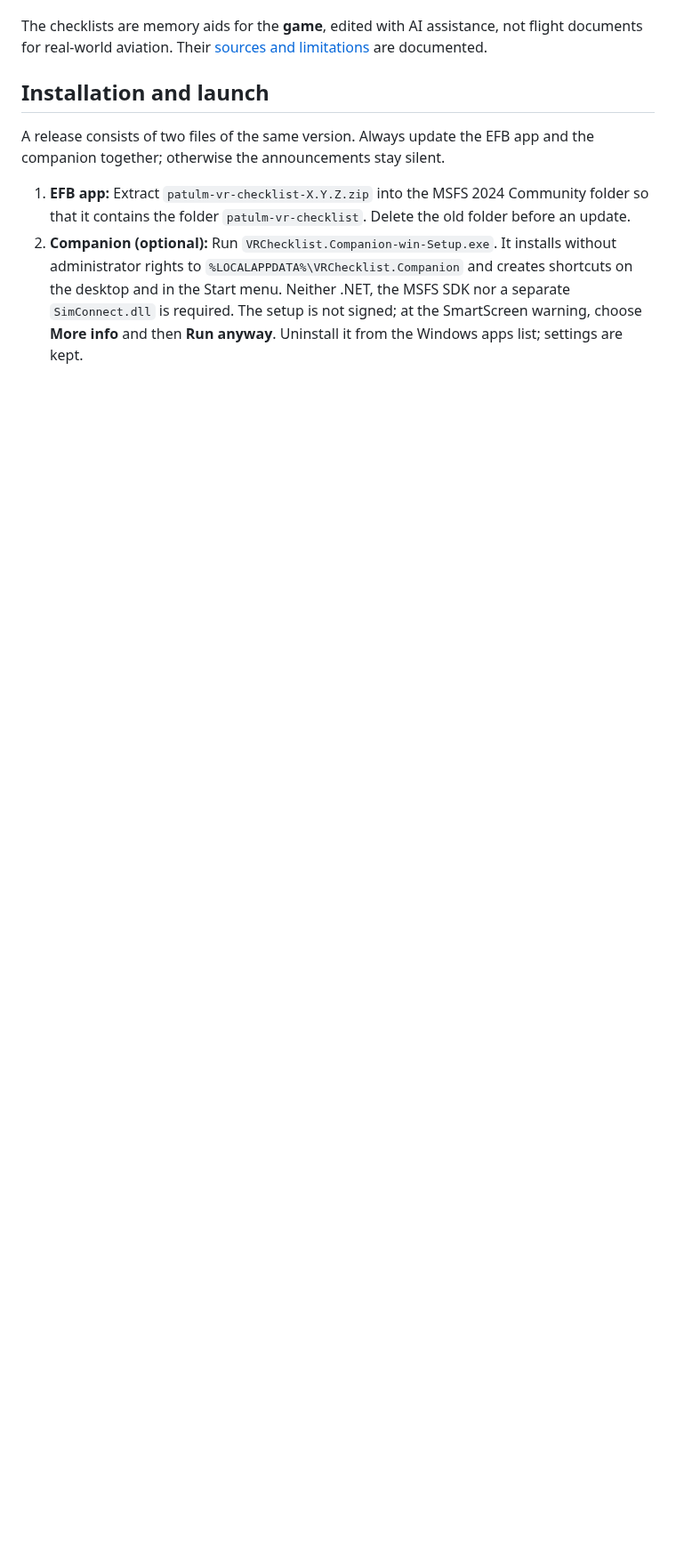
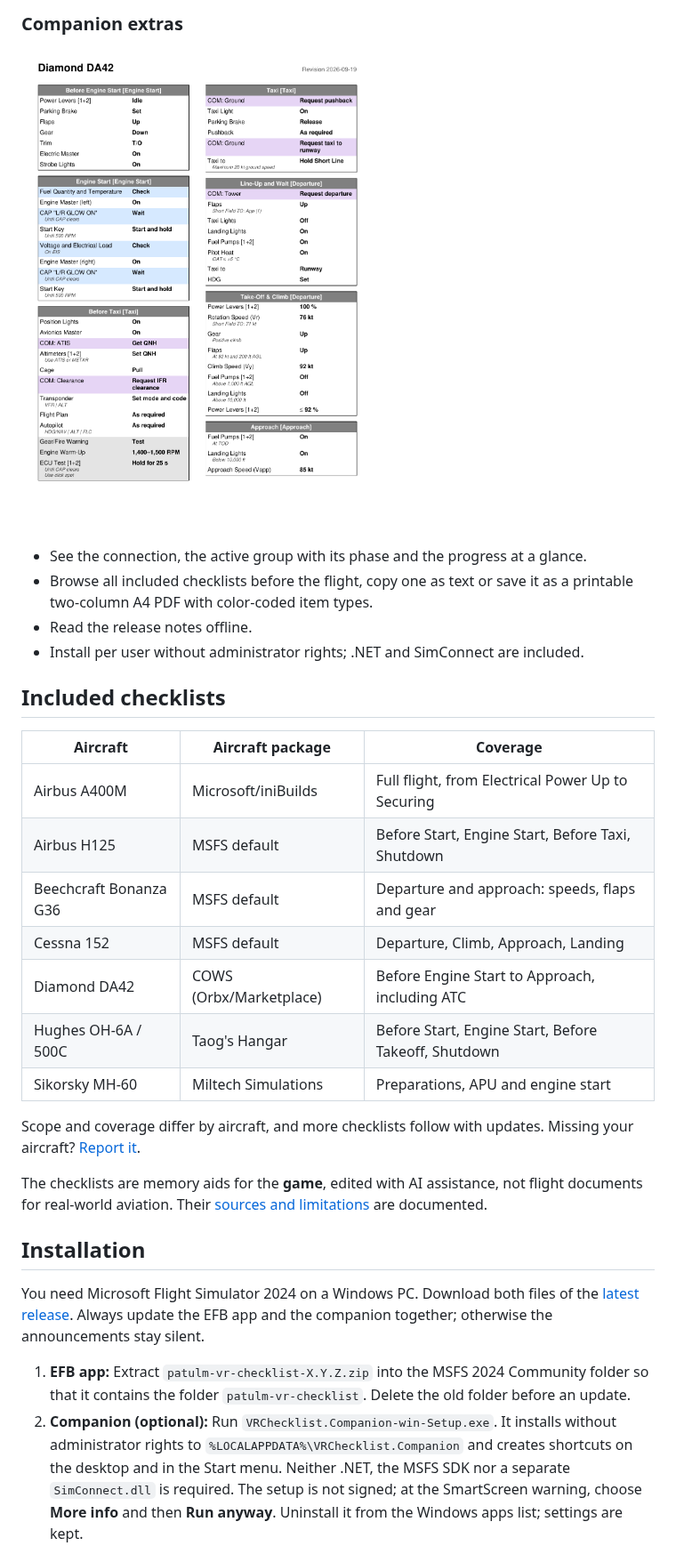
Before and after one commit to PatUlm/msfs2024-vr-checklist, a Markdown page: README.md, the part around one of its changes. Shown at 89% size. Drawn GitHub-style; pictures changed too: docs/assets/readme-pdf-export-da42.png (added); blank space fills up the shorter version.

```diff
--- a/README.md
+++ b/README.md
@@ -25,13 +84,41 @@ coverage differ by aircraft.
+### Companion extras
+
+<img src="docs/assets/readme-pdf-export-da42.png" width="420" alt="PDF export of the Diamond DA42 checklist in two columns with color-coded item types">
+
+- See the connection, the active group with its phase and the progress at a
+  glance.
+- Browse all included checklists before the flight, copy one as text or save
+  it as a printable two-column A4 PDF with color-coded item types.
+- Read the release notes offline.
+- Install per user without administrator rights; .NET and SimConnect are
+  included.
+
+## Included checklists
+
+| Aircraft               | Aircraft package        | Coverage                                             |
+|------------------------|-------------------------|------------------------------------------------------|
+| Airbus A400M           | Microsoft/iniBuilds     | Full flight, from Electrical Power Up to Securing    |
+| Airbus H125            | MSFS default            | Before Start, Engine Start, Before Taxi, Shutdown    |
+| Beechcraft Bonanza G36 | MSFS default            | Departure and approach: speeds, flaps and gear       |
+| Cessna 152             | MSFS default            | Departure, Climb, Approach, Landing                  |
+| Diamond DA42           | COWS (Orbx/Marketplace) | Before Engine Start to Approach, including ATC       |
+| Hughes OH-6A / 500C    | Taog's Hangar           | Before Start, Engine Start, Before Takeoff, Shutdown |
+| Sikorsky MH-60         | Miltech Simulations     | Preparations, APU and engine start                   |
+
+Scope and coverage differ by aircraft, and more checklists follow with
+updates. Missing your aircraft? [Report it](#feedback-and-contributing).
 
 The checklists are memory aids for the **game**, edited with AI assistance,
 not flight documents for real-world aviation. Their
 [sources and limitations](checklists/data/README.md#content-provenance) are
 documented.
 
-## Installation and launch
+## Installation
 
-A release consists of two files of the same version. Always update the EFB
-app and the companion together; otherwise the announcements stay silent.
+You need Microsoft Flight Simulator 2024 on a Windows PC. Download both files
+of the [latest release](https://github.com/PatUlm/msfs2024-vr-checklist/releases/latest).
+Always update the EFB app and the companion together; otherwise the
+announcements stay silent.
 
 1. **EFB app:** Extract `patulm-vr-checklist-X.Y.Z.zip` into the MSFS 2024
    Community folder so that it contains the folder `patulm-vr-checklist`.
```
Also changed, not shown: other parts of README.md (+92 -25 lines), docs/assets/README.md (added, +17 -0 lines), docs/assets/readme-companion-dashboard.png (added), docs/assets/readme-efb-da42-before-taxi.png (added), docs/assets/readme-vr-floating-efb.jpg (added).
